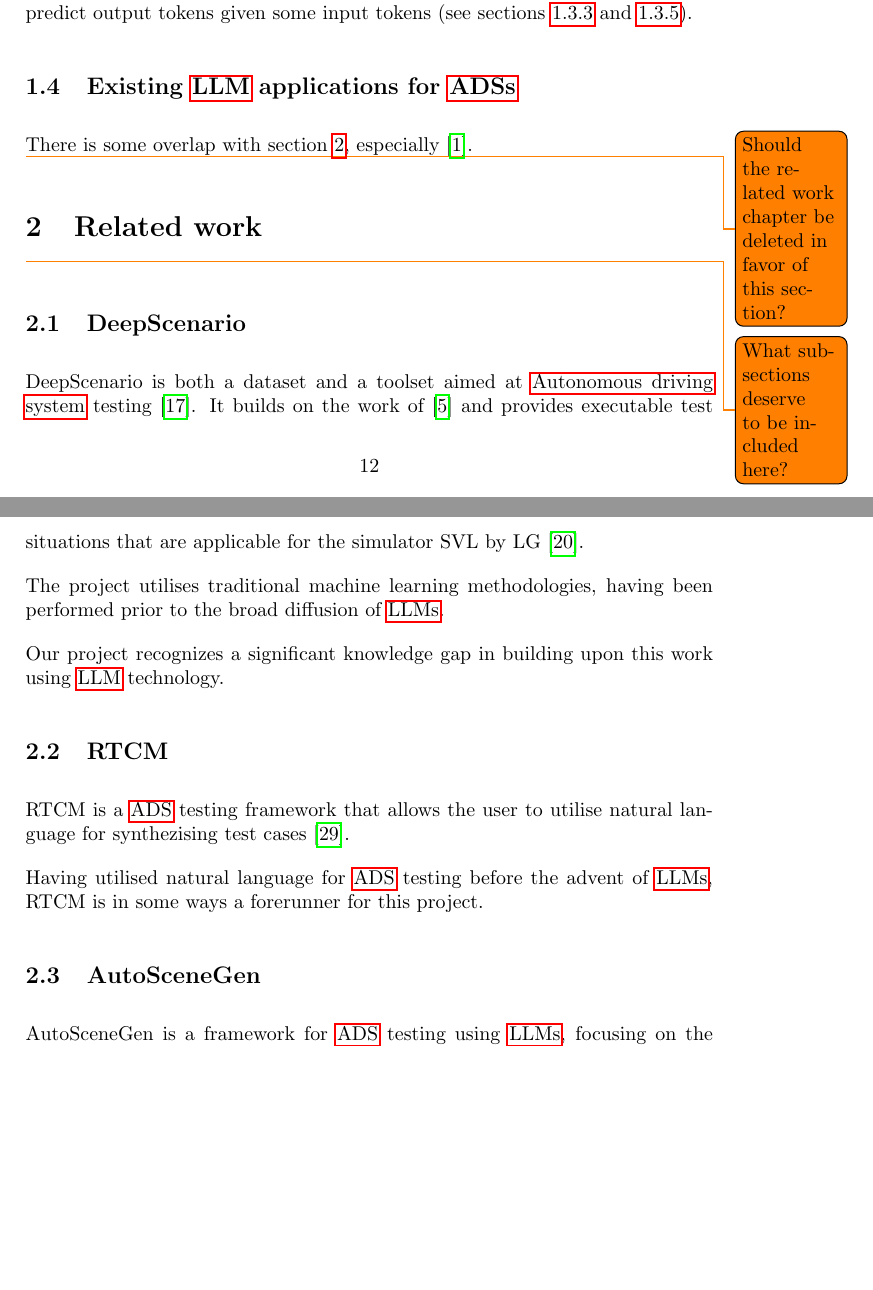
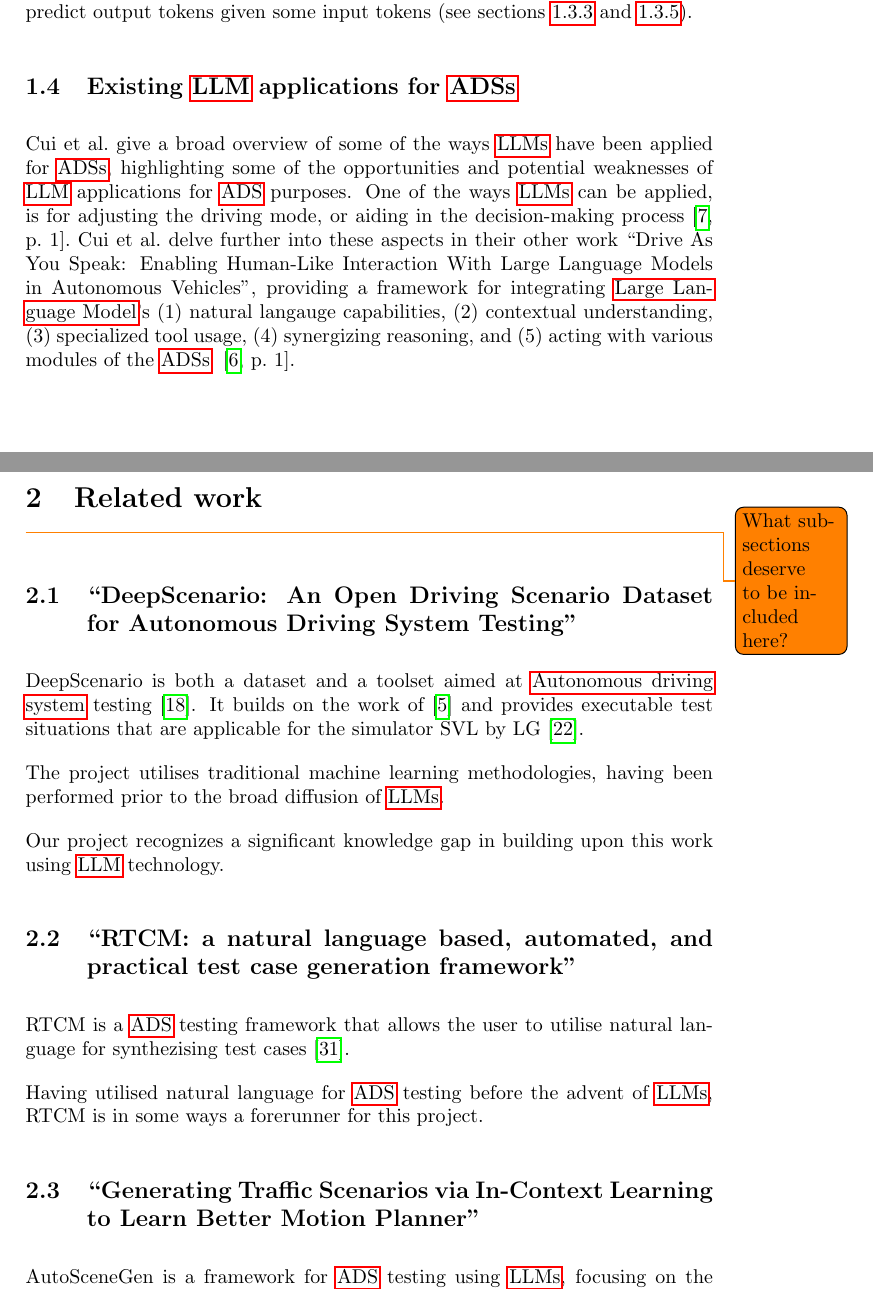
Before and after one commit to orjahren/master, a LaTeX document (essay/main.tex, which reads essay/chapters/background.tex, essay/chapters/related-work.tex): two parts of pages 12 and 13 of 20 before the commit and two parts of pages 12 and 13 of 21 after it, joined at a grey line, cut so that both start at the same text, the shorter picture padded with empty space. Compiled offline with pdfLaTeX.

```diff
--- a/essay/chapters/background.tex
+++ b/essay/chapters/background.tex
@@ -516,6 +516,17 @@
 
 \subsection{Existing \acrshort{llm} applications for \acrshort{ads}}
 
-There is some overlap with \cref{sec:relatedWork}, especially~\cite{autoSceneGen}.
 
-\todo{Should the related work chapter be deleted in favor of this section?}
+\citeauthor{LLM4AD} give a broad overview of some of the ways \acrshort{llms} have been applied for
+\acrshort{ads}, highlighting some of the opportunities and potential weaknesses of \acrshort{llm}
+applications for \acrshort{ad} purposes. One of the ways \acrshort{llms} can be applied, is for
+adjusting the driving mode, or aiding in the decision-making
+process~\cite[1]{LLM4AD}.~\citeauthor{driveAsYouSpeak} delve further into these aspects in their
+other work \citetitle{driveAsYouSpeak}, providing a framework for integrating \acrlong{llm}'s
+\begin{inparaenum}
+    \item natural langauge capabilities,
+    \item contextual understanding,
+    \item specialized tool usage,
+    \item synergizing reasoning, and
+    \item acting with various modules of the \acrshort{ads}
+\end{inparaenum}~\cite[1]{driveAsYouSpeak}.
--- a/essay/chapters/related-work.tex
+++ b/essay/chapters/related-work.tex
@@ -2,7 +2,7 @@
 
 \todo{What subsections deserve to be included here?}
 
-\subsection{DeepScenario}\label{sec:deepScenario}
+\subsection{\citetitle{DeepScenario}}\label{sec:deepScenario}
 
 DeepScenario is both a dataset and a toolset aimed at \acrlong{ad} testing~\cite{DeepScenario}. It
 builds on the work of~\cite{CriticalScenarios} and provides executable test situations that are
@@ -13,14 +13,14 @@
 
 Our project recognizes a significant knowledge gap in building upon this work using \acrshort{llm} technology.
 
-\subsection{RTCM}
+\subsection{\citetitle{RTCM}}
 RTCM is a \acrshort{ad} testing framework that allows the user to utilise natural language for
 synthezising test cases~\cite{RTCM}.
 
 Having utilised natural language for \acrshort{ad} testing before the advent of \acrshort{llms},
 RTCM is in some ways a forerunner for this project.
 
-\subsection{AutoSceneGen}
+\subsection{\citetitle{autoSceneGen}}
 
 AutoSceneGen is a framework for \acrshort{ad} testing using \acrshort{llms},
 focusing on the motion planning of \acrlong{ads}~\cite[14539]{autoSceneGen}.
```
Also changed, not shown: essay/refs.bib (+35 -13 lines), essay/chapters/background.tex (2 more changed lines), essay/chapters/related-work.tex (7 more changed lines).
